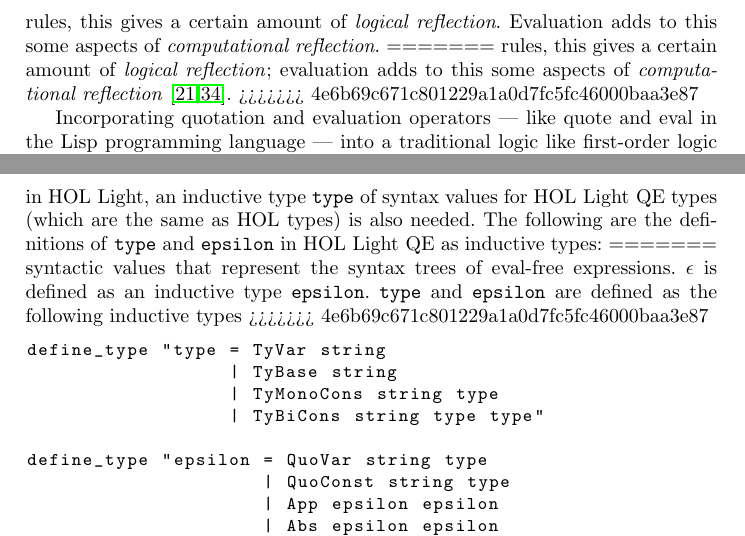
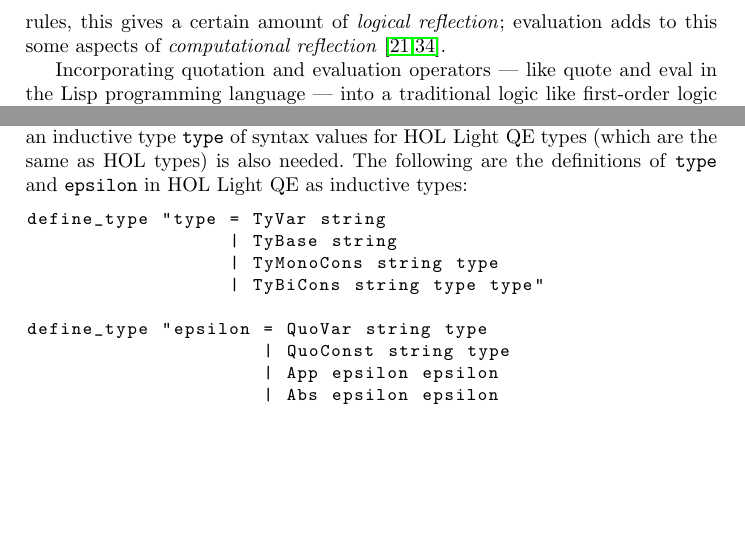
Before and after one commit to JacquesCarette/MathScheme, a LaTeX thesis (papers/hol-light-qe/hol-light-qe.tex): two parts of pages 2 and 10 of 21 before the commit and two parts of pages 2 and 10 of 20 after it, joined at a grey line, cut so that both start at the same text, the shorter picture padded with empty space. Compiled offline with pdfLaTeX.

Commit message:
Fixed conflicts.

```diff
--- a/papers/hol-light-qe/hol-light-qe.tex
+++ b/papers/hol-light-qe/hol-light-qe.tex
@@ -30,7 +30,7 @@
 Computing and Software, McMaster University, Canada\\
 \url{http://www.cas.mcmaster.ca/~carette}\\
 \url{http://imps.mcmaster.ca/wmfarmer}\\[1.5ex]
-25 January 2018
+28 January 2018
 }
 
 \pagestyle{headings}
@@ -87,15 +87,9 @@ object-level reasoning.  Quotation and evaluation thus form an
 infrastructure for integrating meta-level and object-level
 reasoning. Quotation gives a form of \emph{reification} of
 object-level values which allows introspection.  Along with inference
-<<<<<<< HEAD
-rules, this gives a certain amount of \emph{logical
-  reflection}. Evaluation adds to this some aspects of
-{\emph{computational reflection}.
-=======
 rules, this gives a certain amount of {\emph{logical reflection}};
 evaluation adds to this some aspects of {\emph{computational
 reflection}}~\cite{Costantini02,Harrison95}.
->>>>>>> 4e6b69c671c801229a1a0d7fc5fc46000baa3e87
 
 Incorporating quotation and evaluation operators --- like quote and
 eval in the Lisp programming language --- into a traditional logic
@@ -825,12 +811,6 @@ expressions.  $\epsilon$ is formalized as an inductive type
        {\HLQE} types (which are the same as {\HOL} types) is also
        needed.  The following are the definitions of \texttt{type} and
        \texttt{epsilon} in {\HLQE} as inductive types:
-=======
-syntactic values that represent the syntax trees of
-eval-free expressions.  $\epsilon$ is defined as an inductive type
-\texttt{epsilon}.  \texttt{type} and \texttt{epsilon} are defined
-as the following inductive types
->>>>>>> 4e6b69c671c801229a1a0d7fc5fc46000baa3e87
 
 \begin{lstlisting}
 define_type "type = TyVar string
```
Also changed, not shown: papers/hol-light-qe/hol-light-qe.tex (22 more changed lines).
